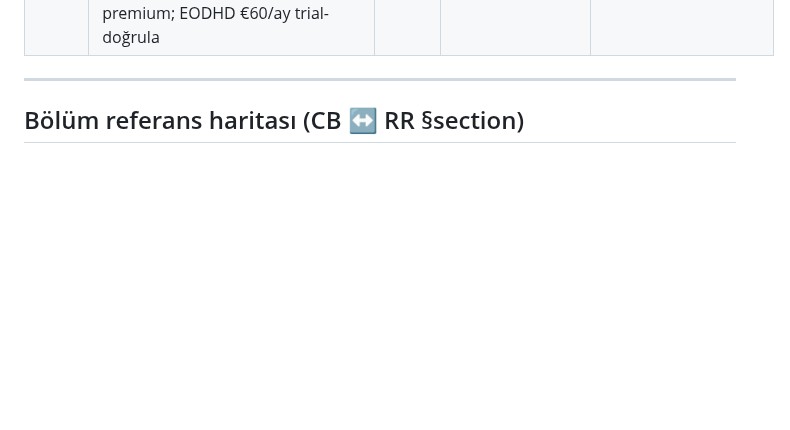
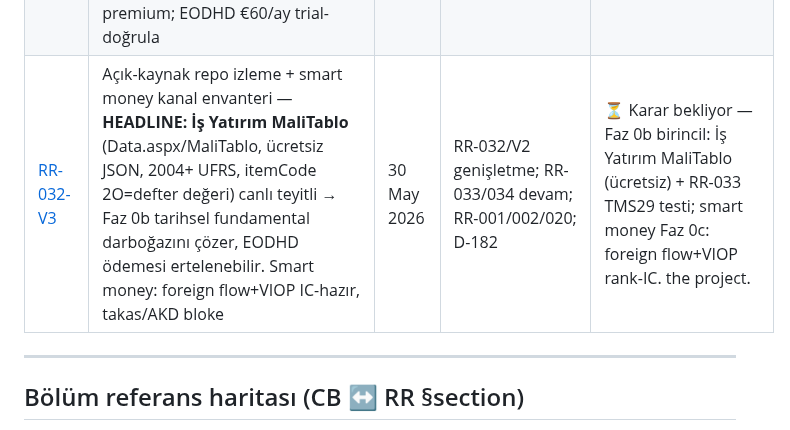
Before and after one commit to caganco/bist-trading-system, a Markdown page: docs/RESEARCH_REGISTRY.md, the part around the change. Rendered like a GitHub page; blank space fills up the shorter version.

```diff
--- a/docs/RESEARCH_REGISTRY.md
+++ b/docs/RESEARCH_REGISTRY.md
@@ -30,6 +30,7 @@
 | [RR-033](research/RR-033-isyatirim-tms29-uyum-testi.md) | İş Yatırım Screener TMS 29 uyum testi — 4 ticker (THYAO/EREGL/BIMAS/TUPRS) × screener vs UFRS-TMS 29 KAP karşılaştırma metodolojisi; RR-032 Yol A önkoşulu | 25 May 2026 | RR-032 §6 Yol A; NRR-002; D-179 execution | ⚠️ INTERIM (D-179 koşturuldu) — Verdict INCONCLUSIVE: dev MKK VYK gateway TMS 29 öncesi (Q3 2023 son). Kalıcı kazanım: İş Yatırım 6 value field ID kataloğu + `_XBRL_MAP` IssuedCapital≠Equity hatası onaylandı. Path 1 (D-170 prod token bekle) / Path 2 (IR PDF) ile re-run gerek. |
 | [RR-034](research/RR-034-isyatirim-usd-feasibility.md) | İş Yatırım USD-bazlı value fizibilite kontrolü — Q1 anlık TL÷spot (implied 45.71, EVDS ile %0.2), Q2 kapsama %99-100, Q3 snapshot-only (5 tarih param yok sayıldı), Q4 EVDS geçmiş kur hazır (584 gözlem/28 ay) | 30 May 2026 | RR-033 devam; RR-032 §6 Yol A; NRR-002; D-180 | ⚠️ Kontrol tamam — USD "Yol A" tarihsel IC için YEŞİL DEĞİL (snapshot-only); oranlar birimsiz → USD TMS 29'u baypas etmez; alternatif = geçmiş TL fund + EVDS kur (RR-032 Yol B/C'ye döner). Karar O+C. |
 | [RR-032-V2](research/RR-032-V2-GENISLETILMIS-ENVANTER.md) | BIST fundamental veri kaynakları genişletilmiş envanter (RR-032 üstüne) — 9 kaynak grubu KESIN cevap: TradingView ✓✓ ücretsiz programatik (600 BIST, snapshot); Matriks IQ Pro retail fundamental API YOK; investpy ölü; Google/FMP/AV ✗; Finnhub premium; EODHD €60/ay trial-doğrula | 30 May 2026 | RR-032 genişletme; NRR-002; D-181 | ⏳ Karar bekliyor — Faz 0b: MKK VYK / EODHD trial; Faz 1+ canlı: TradingView. the project. |
+| [RR-032-V3](research/RR-032-V3-OPENSOURCE-VE-SMART-MONEY.md) | Açık-kaynak repo izleme + smart money kanal envanteri — **HEADLINE: İş Yatırım MaliTablo** (Data.aspx/MaliTablo, ücretsiz JSON, 2004+ UFRS, itemCode 2O=defter değeri) canlı teyitli → Faz 0b tarihsel fundamental darboğazını çözer, EODHD ödemesi ertelenebilir. Smart money: foreign flow+VIOP IC-hazır, takas/AKD bloke | 30 May 2026 | RR-032/V2 genişletme; RR-033/034 devam; RR-001/002/020; D-182 | ⏳ Karar bekliyor — Faz 0b birincil: İş Yatırım MaliTablo (ücretsiz) + RR-033 TMS29 testi; smart money Faz 0c: foreign flow+VIOP rank-IC. the project. |
 
 ---
 
```
Also changed, not shown: docs/research/RR-032-V3-OPENSOURCE-VE-SMART-MONEY.md (added, +113 -0 lines).
